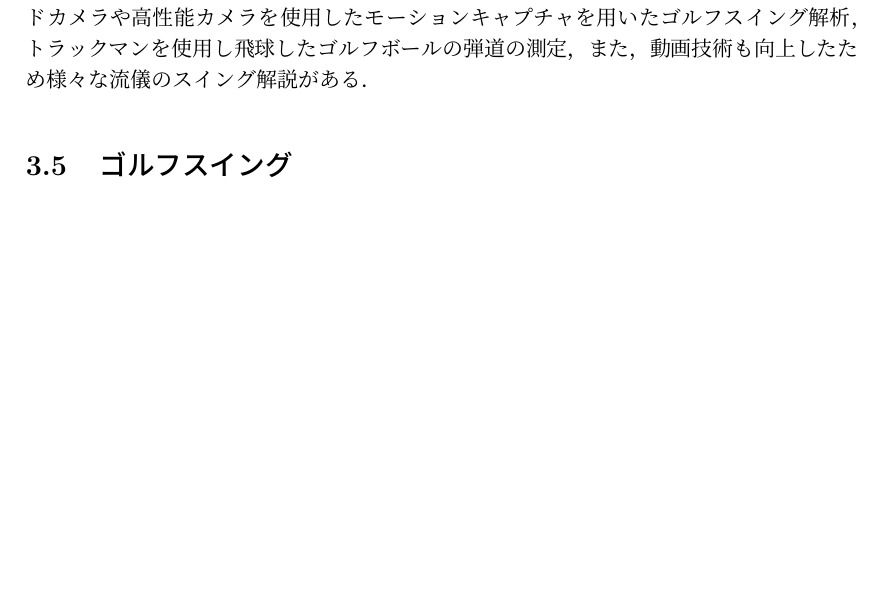
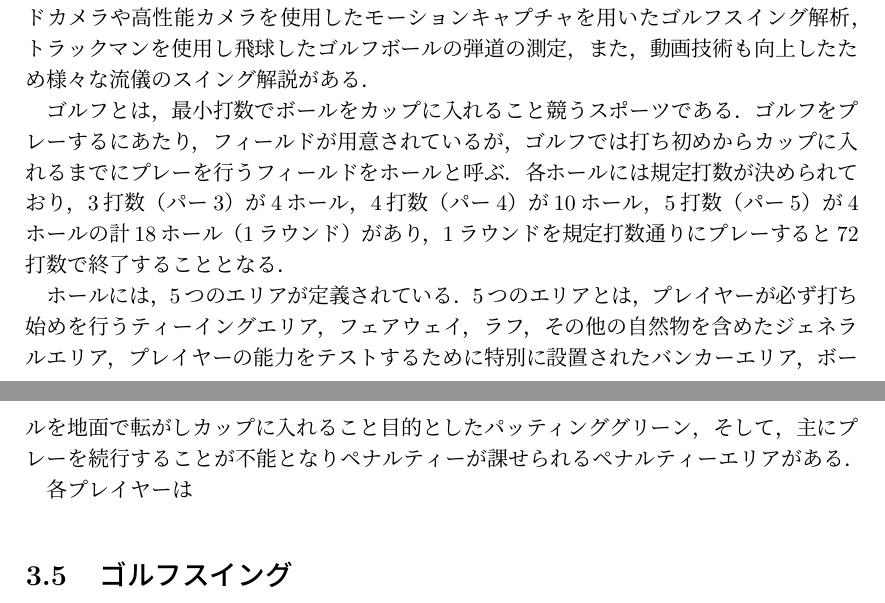
Before and after one commit to chudai8141/2022thesis, a LaTeX thesis (thesis.tex, which reads 03approach.tex): part of page 13 of 19 before the commit and two parts of pages 13 and 14 of 20 after it, the two joined at a grey line, cut so that both start at the same text, the shorter picture padded with empty space. Compiled offline with pLaTeX and dvipdfmx.

Commit message:
update thesis.

```diff
--- a/03approach.tex
+++ b/03approach.tex
@@ -62,8 +63,23 @@
 トラックマンを使用し飛球したゴルフボールの弾道の測定，
 また，動画技術も向上したため様々な流儀のスイング解説がある．
 
+ゴルフとは，最小打数でボールをカップに入れること競うスポーツである．
+ゴルフをプレーするにあたり，フィールドが用意されているが，ゴルフでは打ち初めからカップに入れるまでにプレーを行うフィールドをホールと呼ぶ．
+各ホールには規定打数が決められており，3打数（パー3）が4ホール，4打数（パー4）が10ホール，5打数（パー5）が4ホールの計18ホール（1ラウンド）があり，1ラウンドを規定打数通りにプレーすると72打数で終了することとなる．
+
+ホールには，5つのエリアが定義されている．
+5つのエリアとは，
+プレイヤーが必ず打ち始めを行うティーイングエリア，
+フェアウェイ，ラフ，その他の自然物を含めたジェネラルエリア，
+プレイヤーの能力をテストするために特別に設置されたバンカーエリア，
+ボールを地面で転がしカップに入れること目的としたパッティンググリーン，
+そして，主にプレーを続行することが不能となりペナルティーが課せられるペナルティーエリアがある．
+
+各プレイヤーは
 
 \section{ゴルフスイング}
+%
+
 \section{ゴルフボールの弾道}
 \section{ヘッドアップ動作}
 \section{身体が開く動作}
```
Also changed, not shown: thesis.pdf, 03approach.tex (3 more changed lines), 6 other files.
